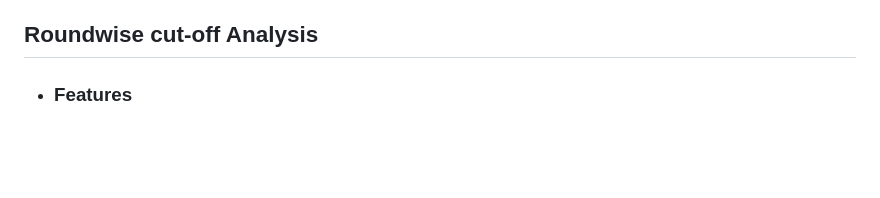
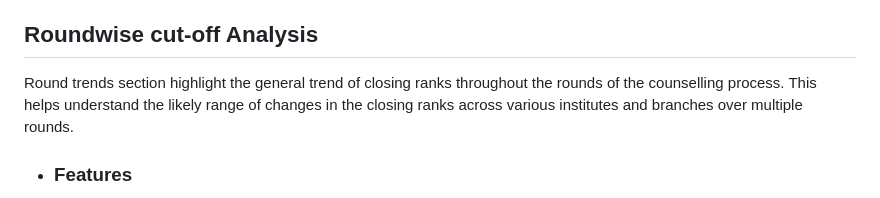
Before and after one commit to Anjul29/JOSAA-DATA-ANALYSIS-PROJECT, a Markdown page: README.md, the part around the change. GitHub-like rendering; blank space fills up the shorter version.

```diff
--- a/README.md
+++ b/README.md
@@ -53,7 +53,7 @@ Institute trends section highlight the trends of various programs offered by a p
 
 
 ## Roundwise cut-off Analysis
-
+Round trends section highlight the general trend of closing ranks throughout the rounds of the counselling process. This helps understand the likely range of changes in the closing ranks across various institutes and branches over multiple rounds.
   - ### Features
       - Users can get the round wise analysis for specific IIT by selecting the gender,seat type and branch.
       - User can switch between different IITs by clicking on "Go to iit-list" button.
```
